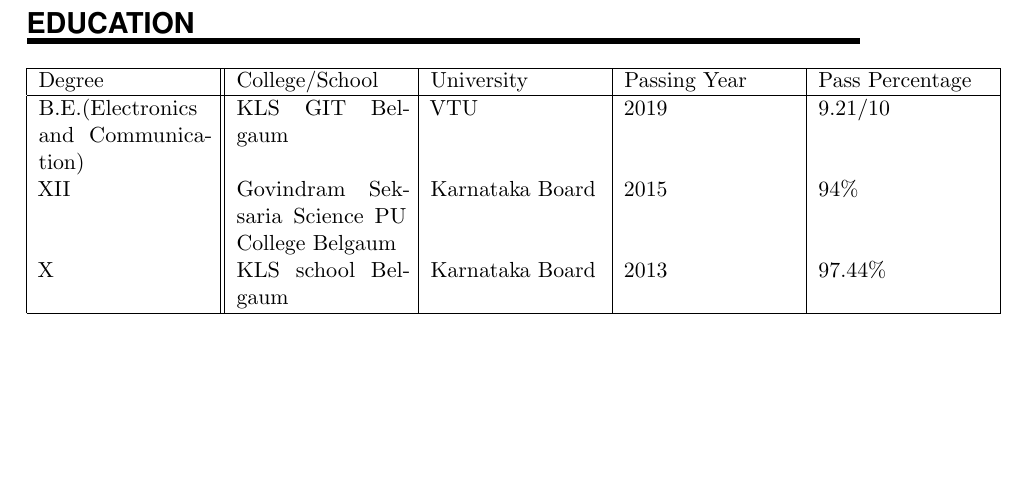
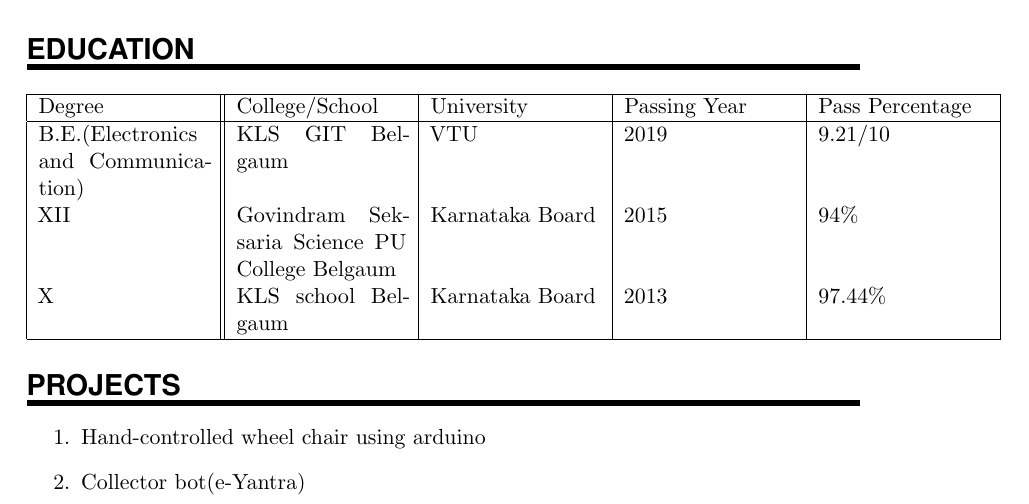
Before and after one commit to RaoChinmayee/HChinmayeeRao_Resume, a LaTeX CV (Chinmayee_resume/chinmayee_resume.tex): part of the page, cut so that both start at the same text, the shorter picture padded with empty space. Compiled offline with pdfLaTeX.

Commit message:
fourth commit

```diff
--- a/Chinmayee_resume/chinmayee_resume.tex
+++ b/Chinmayee_resume/chinmayee_resume.tex
@@ -101,5 +101,16 @@
 
  \hline
 \end{tabular}
+%%% Projects
+%%% ------------------------------------------------------------
+
+\NewPart{Projects}
+
+
+\begin{enumerate}
+  \item Hand-controlled wheel chair using arduino
+  \item Collector bot(e-Yantra)
+\end{enumerate}
+\newpage
 
 \end{document}
```
Also changed, not shown: Chinmayee_resume/chinmayee_resume.pdf, 1 other file.
